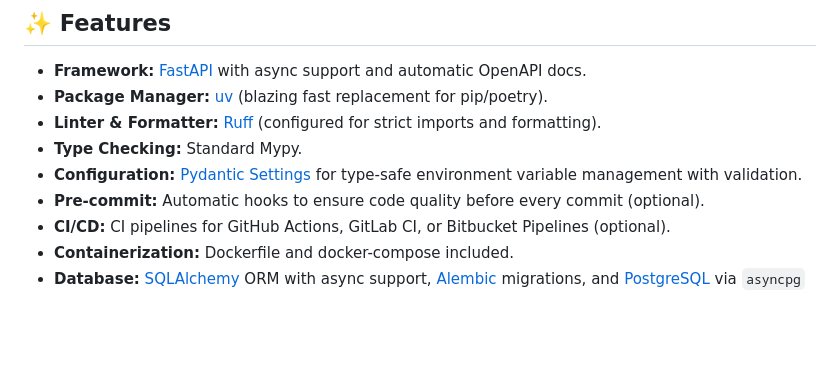
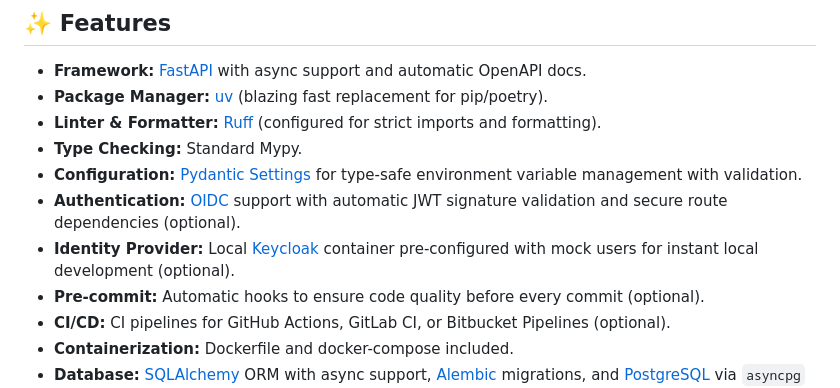
Before and after one commit to Victor02091/template_python_fastapi, a Markdown page: README.md, the part around the change. Rendered like a GitHub page; blank space fills up the shorter version.

Commit message:
docs: add authentication and keycloack in features

```diff
--- a/README.md
+++ b/README.md
@@ -13,6 +13,8 @@ It is designed to work seamlessly with the [frontend template](https://github.co
 * **Linter & Formatter:** [Ruff](https://github.com/astral-sh/ruff) (configured for strict imports and formatting).
 * **Type Checking:** Standard Mypy.
 * **Configuration:** [Pydantic Settings](https://docs.pydantic.dev/latest/concepts/pydantic_settings/) for type-safe environment variable management with validation.
+* **Authentication:** [OIDC](https://openid.net/connect/) support with automatic JWT signature validation and secure route dependencies (optional).
+* **Identity Provider:** Local [Keycloak](https://www.keycloak.org/) container pre-configured with mock users for instant local development (optional).
 * **Pre-commit:** Automatic hooks to ensure code quality before every commit (optional).
 * **CI/CD:** CI pipelines for GitHub Actions, GitLab CI, or Bitbucket Pipelines (optional).
 * **Containerization:** Dockerfile and docker-compose included.
```
